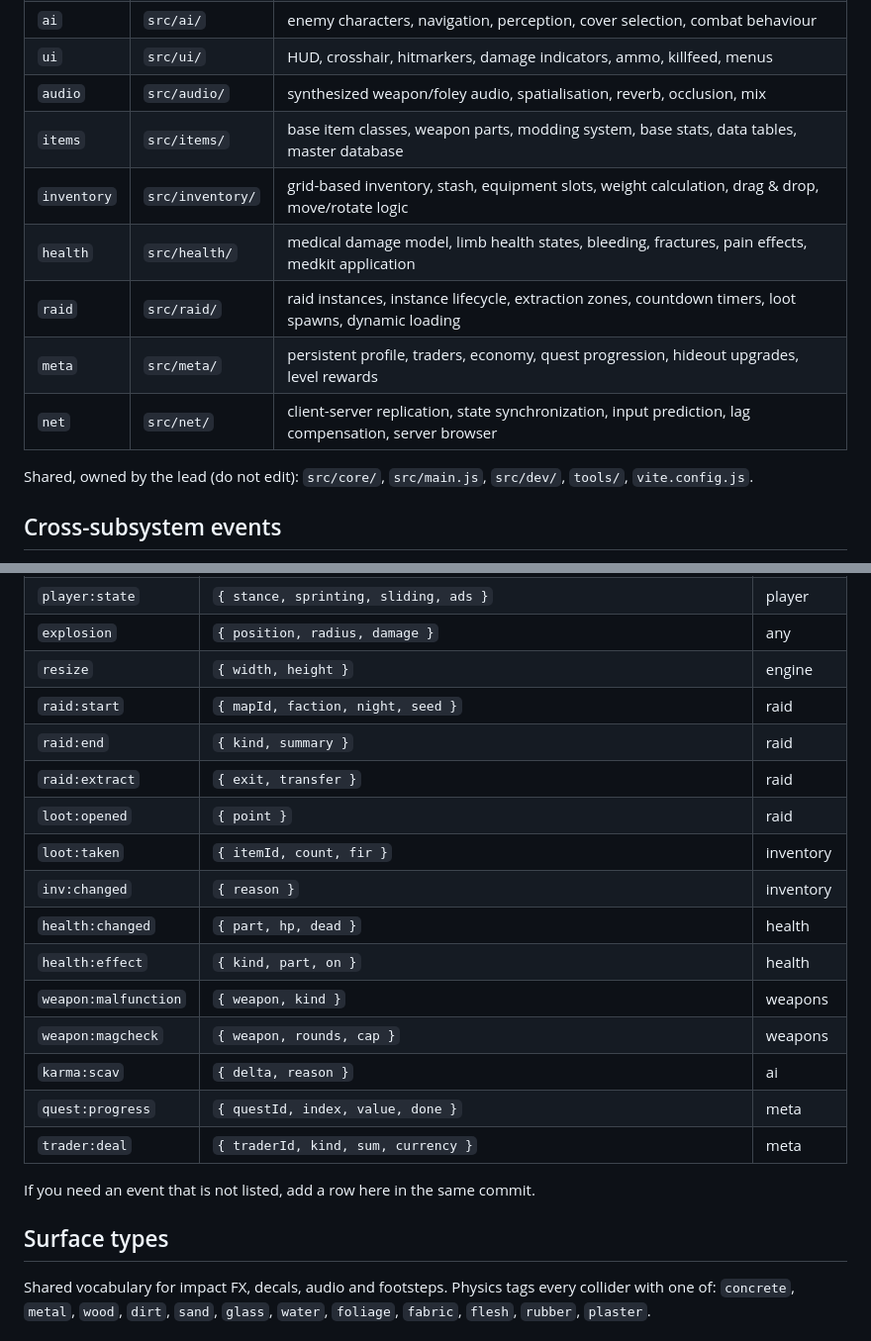
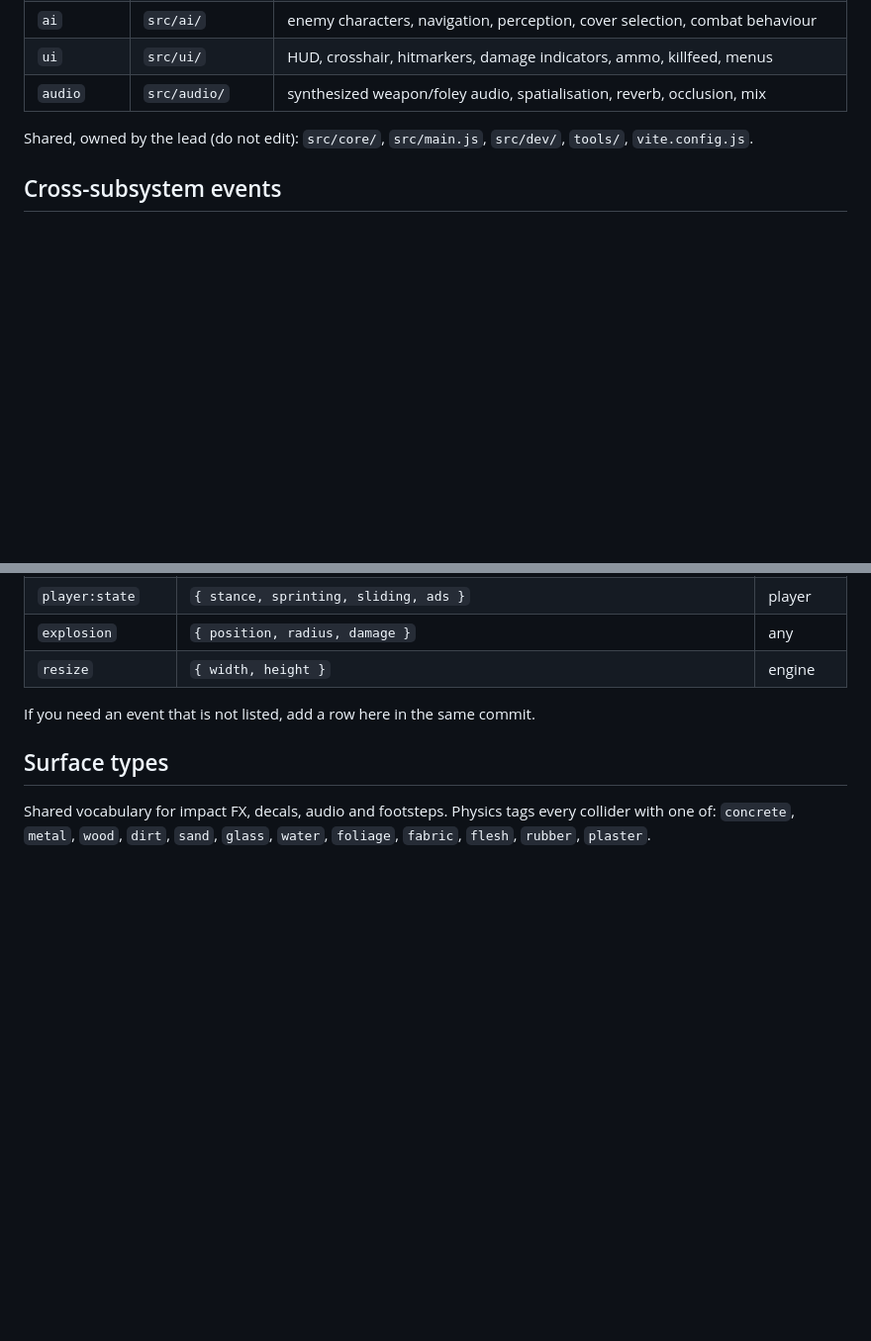
Before and after one commit to busterssquadai-sketch/Claude-of-Duty-Main, a Markdown page: ARCHITECTURE.md, 2 parts joined by grey strips. Shown at 99% size. GitHub-like rendering; blank space fills up the shorter version.

```diff
--- a/ARCHITECTURE.md
+++ b/ARCHITECTURE.md
@@ -66,13 +66,6 @@ export class MySystem {
 | `ai` | `src/ai/` | enemy characters, navigation, perception, cover selection, combat behaviour |
 | `ui` | `src/ui/` | HUD, crosshair, hitmarkers, damage indicators, ammo, killfeed, menus |
 | `audio` | `src/audio/` | synthesized weapon/foley audio, spatialisation, reverb, occlusion, mix |
-| `items` | `src/items/` | base item classes, weapon parts, modding system, base stats, data tables, master database |
-| `inventory` | `src/inventory/` | grid-based inventory, stash, equipment slots, weight calculation, drag & drop, move/rotate logic |
-| `health` | `src/health/` | medical damage model, limb health states, bleeding, fractures, pain effects, medkit application |
-| `raid` | `src/raid/` | raid instances, instance lifecycle, extraction zones, countdown timers, loot spawns, dynamic loading |
-| `meta` | `src/meta/` | persistent profile, traders, economy, quest progression, hideout upgrades, level rewards |
-| `net` | `src/net/` | client-server replication, state synchronization, input prediction, lag compensation, server browser |
-
 
 Shared, owned by the lead (do not edit): `src/core/`, `src/main.js`,
 `src/dev/`, `tools/`, `vite.config.js`.
@@ -97,19 +90,6 @@ Emit and listen via `ctx.events`. Payloads are plain objects. The canonical set:
 | `player:state` | `{ stance, sprinting, sliding, ads }` | player |
 | `explosion` | `{ position, radius, damage }` | any |
 | `resize` | `{ width, height }` | engine |
-| `raid:start` | `{ mapId, faction, night, seed }` | raid |
-| `raid:end` | `{ kind, summary }` | raid |
-| `raid:extract` | `{ exit, transfer }` | raid |
-| `loot:opened` | `{ point }` | raid |
-| `loot:taken` | `{ itemId, count, fir }` | inventory |
-| `inv:changed` | `{ reason }` | inventory |
-| `health:changed` | `{ part, hp, dead }` | health |
-| `health:effect` | `{ kind, part, on }` | health |
-| `weapon:malfunction` | `{ weapon, kind }` | weapons |
-| `weapon:magcheck` | `{ weapon, rounds, cap }` | weapons |
-| `karma:scav` | `{ delta, reason }` | ai |
-| `quest:progress` | `{ questId, index, value, done }` | meta |
-| `trader:deal` | `{ traderId, kind, sum, currency }` | meta |
 
 If you need an event that is not listed, add a row here in the same commit.
 
```
Also changed, not shown: README.md (+1 -1 lines).
